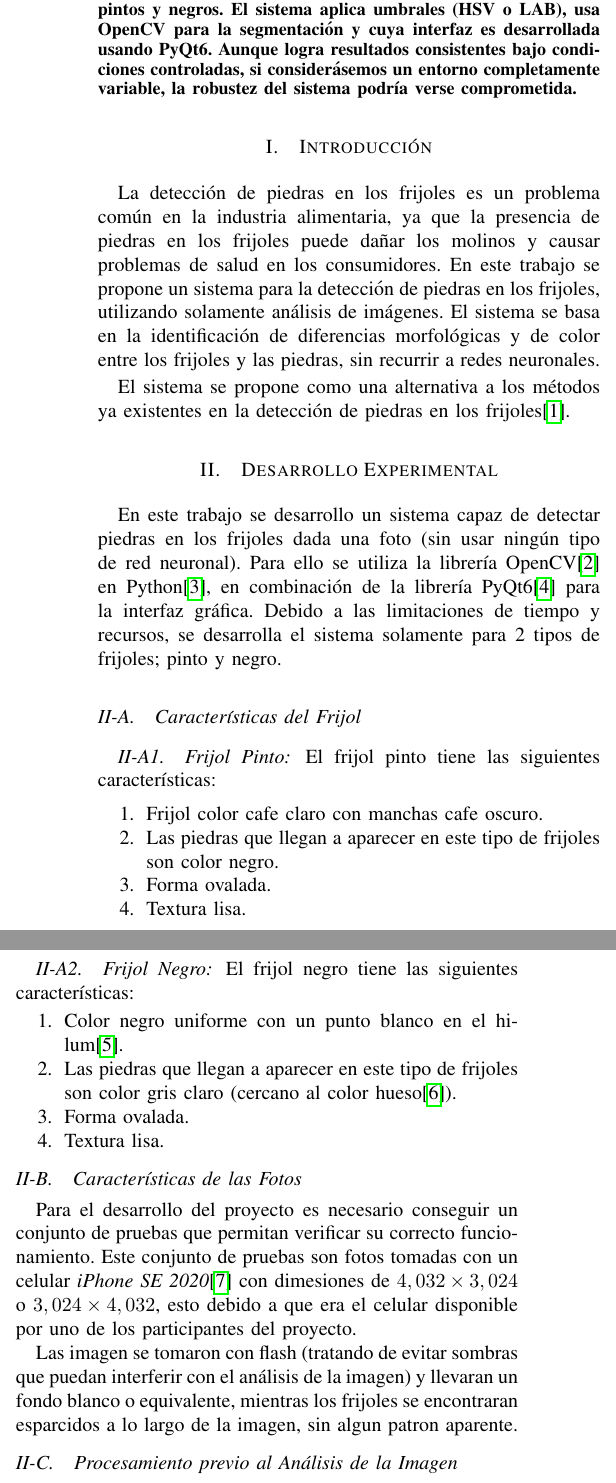
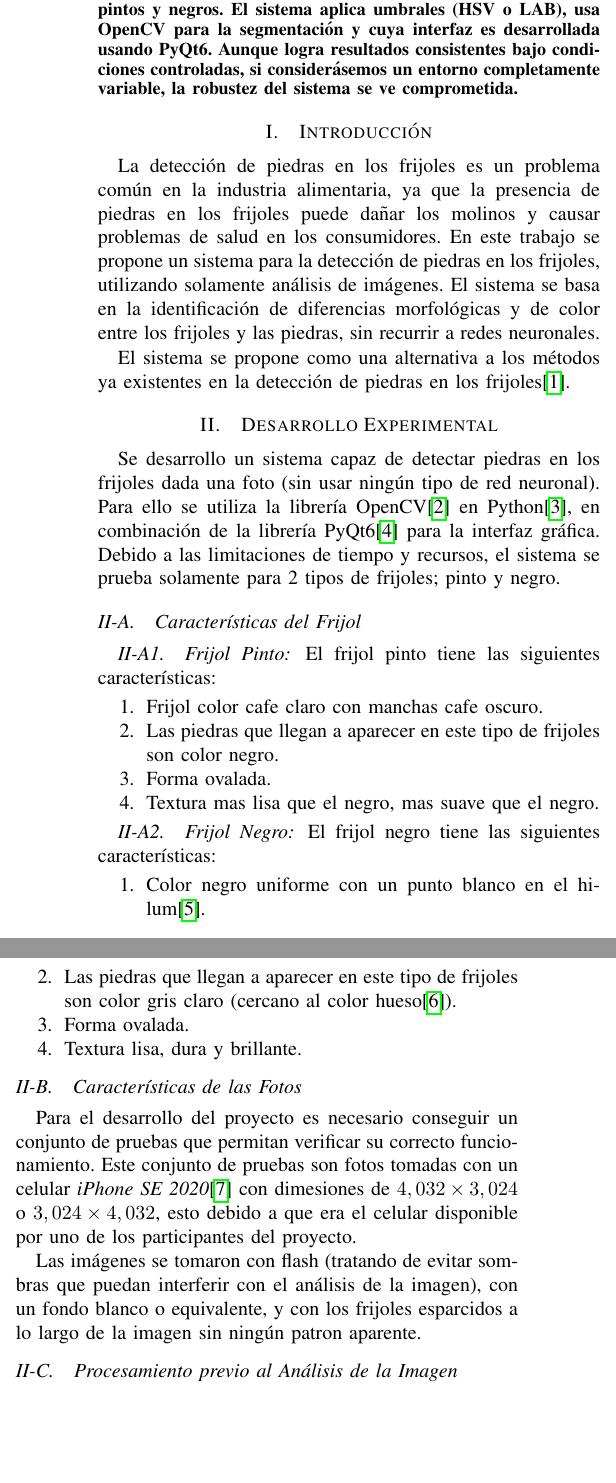
Before and after one commit to ricardouriegas/stone-detection-for-beans-document, a LaTeX paper (main.tex): two parts of the columns of page 1 of 6, joined at a grey line, cut so that both start at the same text, the shorter picture padded with empty space. Compiled offline with pdfLaTeX.

Commit message:
little change

```diff
--- a/main.tex
+++ b/main.tex
@@ -80,7 +80,7 @@
 
 %%%%%%%%%%%%%%%%%%%%%%%%%%%%%%%%%%%%%%%%%%%%%%%%%%%%%%%%%%%%%%%%%%%%%%%
 \begin{abstract}
-    En este documento se describe un sistema para detectar piedras en frijoles solamente mediante procesamiento de imágenes. Utilizando separación de color, operaciones morfológicas y análisis de contornos, se identifican piedras en frijoles pintos y negros. El sistema aplica umbrales (HSV o LAB), usa OpenCV para la segmentación y cuya interfaz es desarrollada usando PyQt6. Aunque logra resultados consistentes bajo condiciones controladas, si considerásemos un entorno completamente variable, la robustez del sistema podría verse comprometida.
+    En este documento se describe un sistema para detectar piedras en frijoles solamente mediante procesamiento de imágenes. Utilizando separación de color, operaciones morfológicas y análisis de contornos, se identifican piedras en frijoles pintos y negros. El sistema aplica umbrales (HSV o LAB), usa OpenCV para la segmentación y cuya interfaz es desarrollada usando PyQt6. Aunque logra resultados consistentes bajo condiciones controladas, si considerásemos un entorno completamente variable, la robustez del sistema se ve comprometida.
 \end{abstract}
 
 %%%%%%%%%%%%%%%%%%%%%%%%%%%%%%%%%%%%%%%%%%%%%%%%%%%%%%%%%%%%%%%%%%%%%%%
@@ -91,8 +91,8 @@
 
 %%%%%%%%%%%%%%%%%%%%%%%%%%%%%%%%%%%%%%%%%%%%%%%%%%%%%%%%%%%%%%%%%%%%%%%
 \section{Desarrollo Experimental}
-    En este trabajo se desarrollo un sistema capaz de detectar piedras en los frijoles dada una foto (sin usar ningún tipo de red neuronal). Para ello se utiliza la librería OpenCV\cite{opencv} en Python\cite{python}, en combinación de la librería PyQt6\cite{pyqt6} para la interfaz gráfica.
-    Debido a las limitaciones de tiempo y recursos, se desarrolla el sistema solamente para 2 tipos de frijoles; pinto y negro.
+    Se desarrollo un sistema capaz de detectar piedras en los frijoles dada una foto (sin usar ningún tipo de red neuronal). Para ello se utiliza la librería OpenCV\cite{opencv} en Python\cite{python}, en combinación de la librería PyQt6\cite{pyqt6} para la interfaz gráfica.
+    Debido a las limitaciones de tiempo y recursos, el sistema se prueba solamente para 2 tipos de frijoles; pinto y negro.
 
     \subsection{Características del Frijol}
     \subsubsection{Frijol Pinto}
@@ -101,7 +101,7 @@
         \item Frijol color cafe claro con manchas cafe oscuro.
         \item Las piedras que llegan a aparecer en este tipo de frijoles son color negro.
         \item Forma ovalada.
-        \item Textura lisa.
+        \item Textura mas lisa que el negro, mas suave que el negro.
     \end{enumerate}
 
     \subsubsection{Frijol Negro}
@@ -110,13 +110,13 @@
         \item Color negro uniforme con un punto blanco en el hilum\cite{semillas}.
         \item Las piedras que llegan a aparecer en este tipo de frijoles son color gris claro (cercano al color hueso\cite{pantone}).
         \item Forma ovalada.
-        \item Textura lisa.
+        \item Textura lisa, dura y brillante.
     \end{enumerate}
 
     \subsection{Características de las Fotos}
     Para el desarrollo del proyecto es necesario conseguir un conjunto de pruebas que permitan verificar su correcto funcionamiento. Este conjunto de pruebas son fotos tomadas con un celular \textit{iPhone SE 2020}\cite{iphone} con dimesiones de $4,032 \times 3,024$ o $3,024 \times 4,032$, esto debido a que era el celular disponible por uno de los participantes del proyecto.
 
-    Las imagen se tomaron con flash (tratando de evitar sombras que puedan interferir con el análisis de la imagen) y llevaran un fondo blanco o equivalente, mientras los frijoles se encontraran esparcidos a lo largo de la imagen, sin algun patron aparente.
+    Las imágenes se tomaron con flash (tratando de evitar sombras que puedan interferir con el análisis de la imagen), con un fondo blanco o equivalente, y con los frijoles esparcidos a lo largo de la imagen sin ningún patron aparente.
 
     \subsection{Procesamiento previo al Análisis de la Imagen}
     Se realizan los siguientes pasos para preprocesar la imagen:
```
Also changed, not shown: references.bib (+13 -13 lines).
